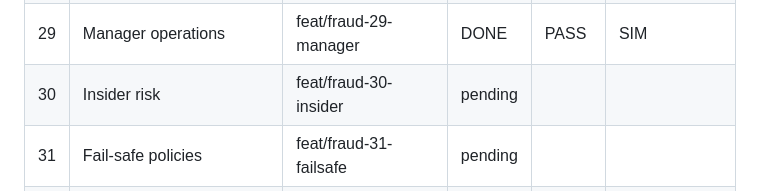
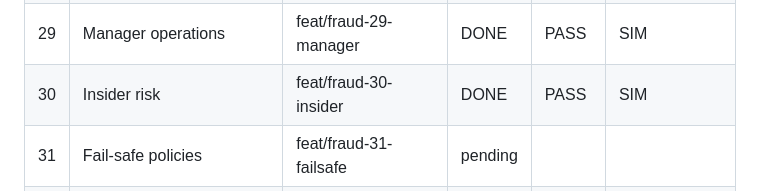
Before and after one commit to gugaucb/bankio, a Markdown page: MEMORY_FRAUD.md, the part around the change. Rendered like a GitHub page.

Commit message:
docs(fraud): task 30 done — insider risk (PASS)

```diff
--- a/MEMORY_FRAUD.md
+++ b/MEMORY_FRAUD.md
@@ -36,7 +36,7 @@ Protocolo: DISCOVER → CRITÉRIOS → BRANCH `feat/fraud-XX-*` → IMPLEMENT
 | 27 | Sensitive profile changes | feat/fraud-27-profile | DONE | PASS | SIM |
 | 28 | Account opening | feat/fraud-28-opening | DONE | PASS | SIM |
 | 29 | Manager operations | feat/fraud-29-manager | DONE | PASS | SIM |
-| 30 | Insider risk | feat/fraud-30-insider | pending | | |
+| 30 | Insider risk | feat/fraud-30-insider | DONE | PASS | SIM |
 | 31 | Fail-safe policies | feat/fraud-31-failsafe | pending | | |
 | 32 | Observability | feat/fraud-32-observability | pending | | |
 | 33 | Adversarial suite | test/fraud-33-adversarial | pending | | |
```
